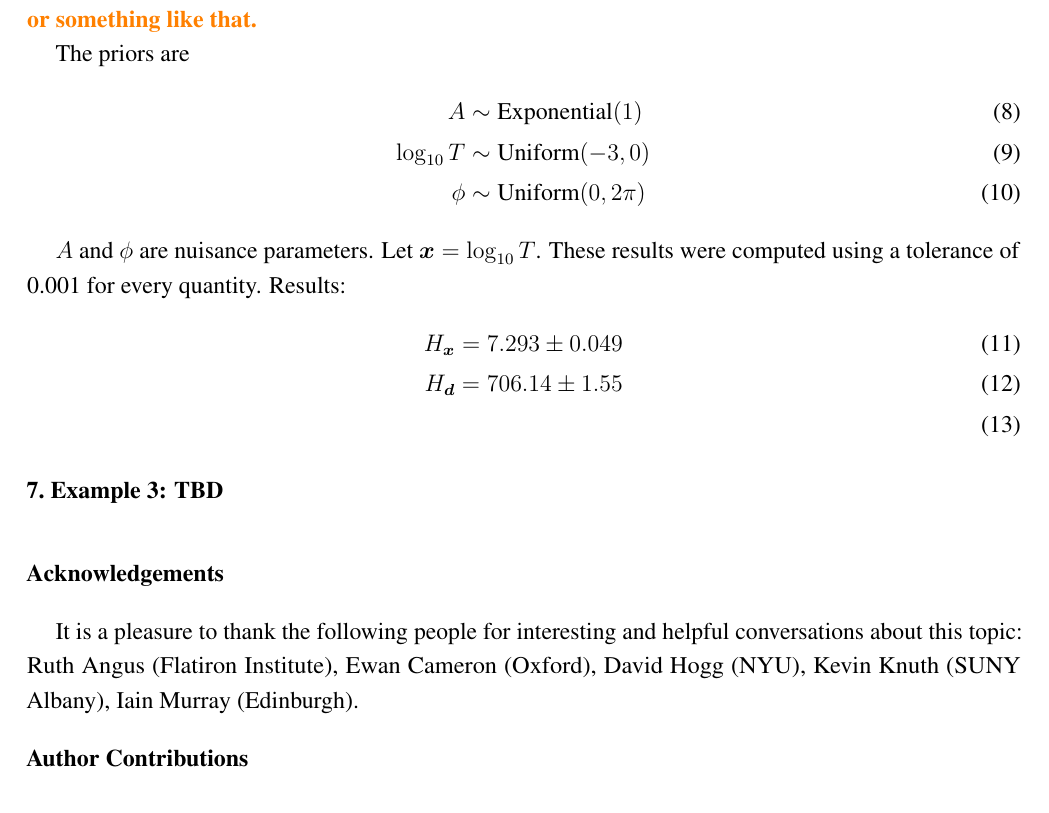
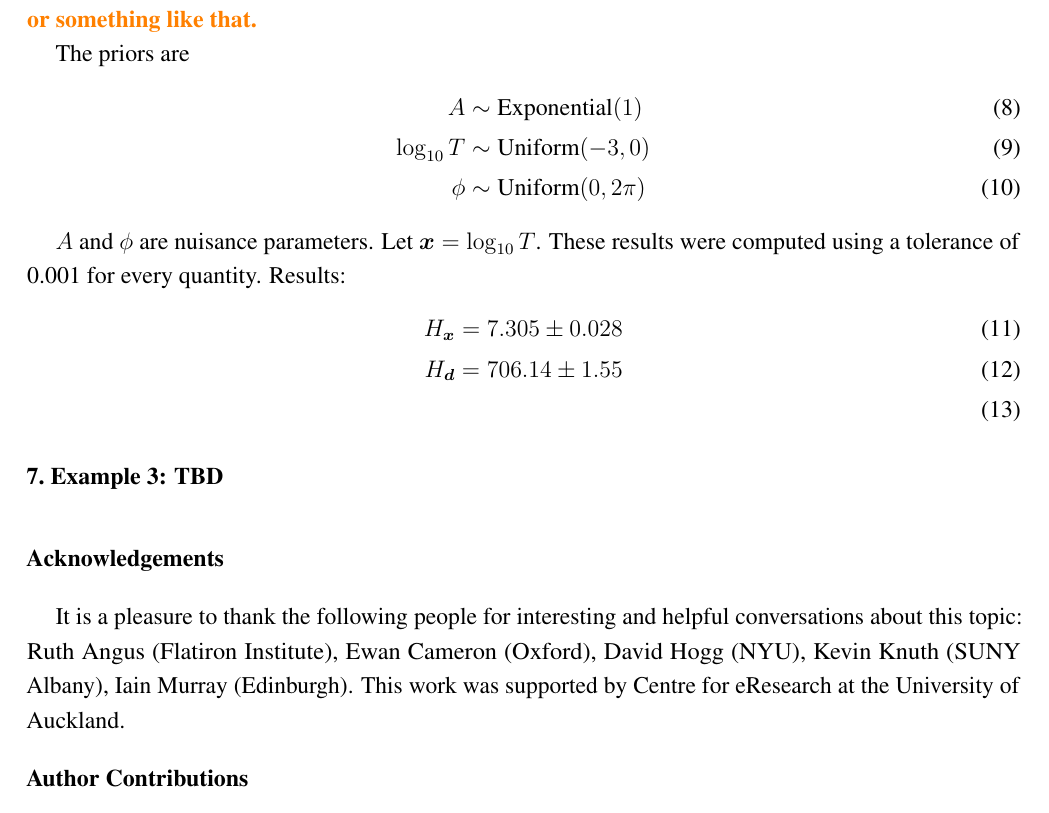
Before and after one commit to eggplantbren/InfoNest, a LaTeX paper (paper/ms.tex): part of page 3 of 4, cut so that both start at the same text. Compiled offline with pdfLaTeX.

Commit message:
Numbers and centre for e-research

```diff
--- a/paper/ms.tex
+++ b/paper/ms.tex
@@ -270,8 +270,8 @@ A           &\sim \textnormal{Exponential}(1)  \\
 $A$ and $\phi$ are nuisance parameters. Let $\x = \log_{10} T$.
 These results were computed using a tolerance of 0.001 for every quantity.
 Results:
-\begin{align} % (num_particles, mcmc_steps) = (10,  1000)
-H_{\x} &=  7.293 \pm 0.049 \\
+\begin{align}
+H_{\x} &=  7.305 \pm 0.028 \\ % (num_particles, mcmc_steps, reps) = (10,  1000, 102)
 H_{\d} &= 706.14 \pm 1.55  \\
 \end{align}
 
@@ -283,7 +283,8 @@ H_{\d} &= 706.14 \pm 1.55  \\
 It is a pleasure to thank the following people for interesting and helpful
 conversations about this topic: Ruth Angus (Flatiron Institute),
 Ewan Cameron (Oxford), David Hogg (NYU), Kevin Knuth (SUNY Albany),
-Iain Murray (Edinburgh).
+Iain Murray (Edinburgh). This work was supported by Centre for eResearch
+at the University of Auckland.
 
 %%%%%%%%%%%%%%%%%%%%%%%%%%%%%%%%%%%%%%%%%%
 
```
